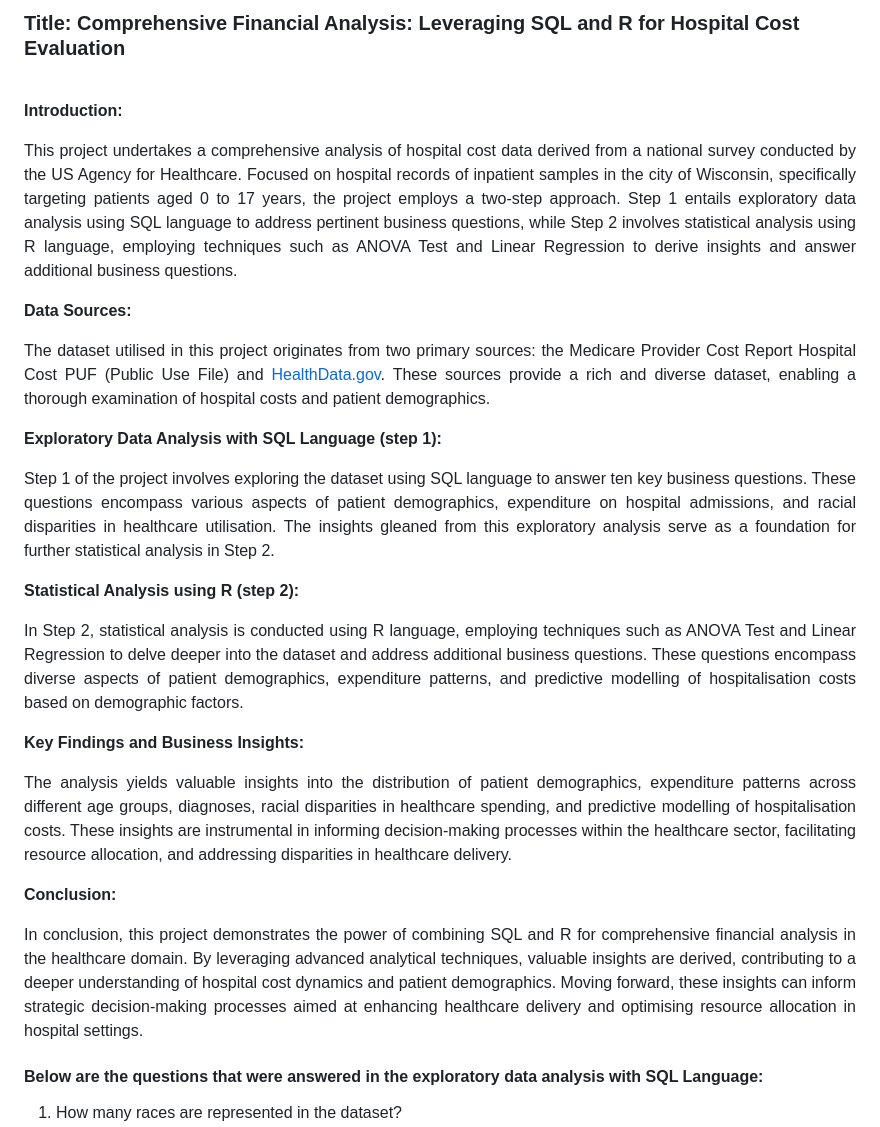
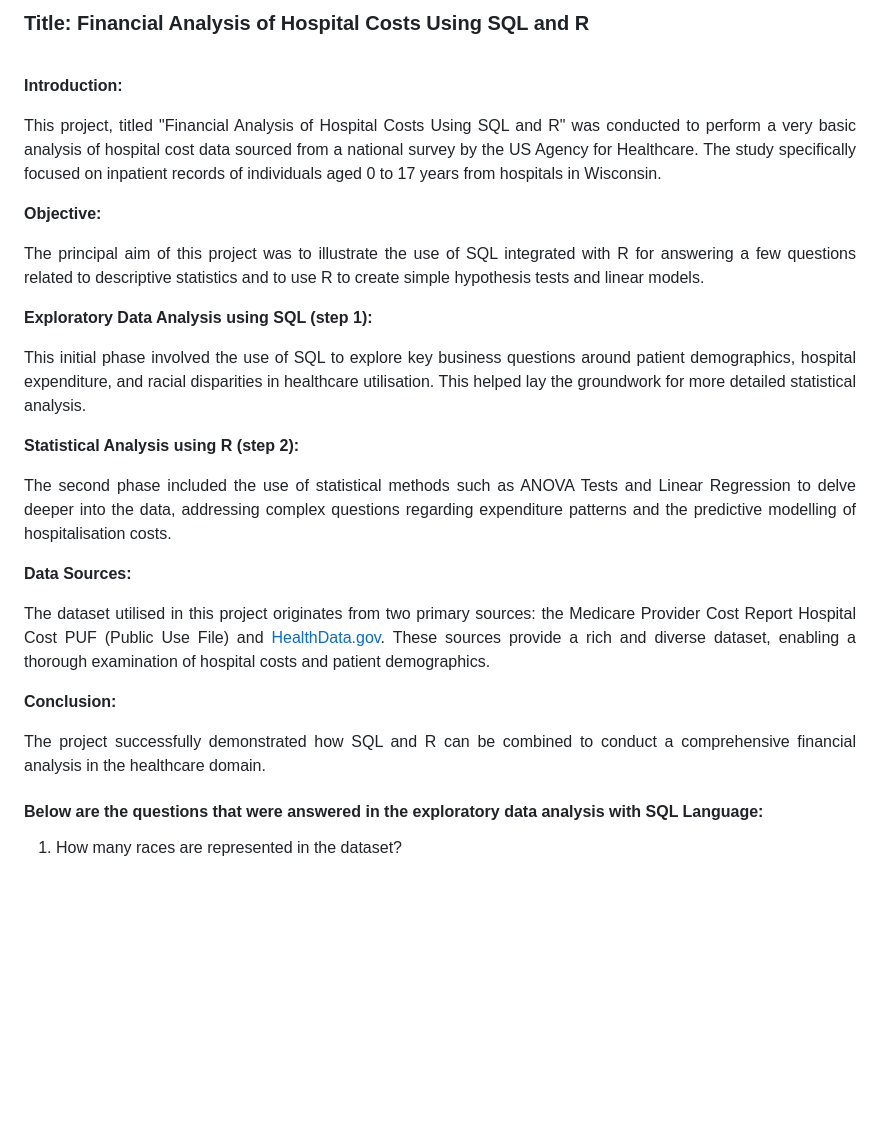
Before and after one commit to mariorope/mariorope-Financial-Analysis-with-SQL-and-R, a Markdown page: README.md, the part around the change. GitHub-like rendering; blank space fills up the shorter version.

Commit message:
Update README.md
Changes on the files due to changes on the project

```diff
--- a/README.md
+++ b/README.md
@@ -1,28 +1,28 @@
-<h3>Title: Comprehensive Financial Analysis: Leveraging SQL and R for Hospital Cost Evaluation</h3><br>
+<h3>Title: Financial Analysis of Hospital Costs Using SQL and R</h3><br>
 
 **Introduction:**
 
-<p align="justify">This project undertakes a comprehensive analysis of hospital cost data derived from a national survey conducted by the US Agency for Healthcare. Focused on hospital records of inpatient samples in the city of Wisconsin, specifically targeting patients aged 0 to 17 years, the project employs a two-step approach. Step 1 entails exploratory data analysis using SQL language to address pertinent business questions, while Step 2 involves statistical analysis using R language, employing techniques such as ANOVA Test and Linear Regression to derive insights and answer additional business questions.</p>
+<p align="justify">This project, titled "Financial Analysis of Hospital Costs Using SQL and R" was conducted to perform a very basic analysis of hospital cost data sourced from a national survey by the US Agency for Healthcare. The study specifically focused on inpatient records of individuals aged 0 to 17 years from hospitals in Wisconsin.</p>
+
+**Objective:**
+
+<p align="justify">The principal aim of this project was to illustrate the use of SQL integrated with R for answering a few questions related to descriptive statistics and to use R to create simple hypothesis tests and linear models.</p>
+
+**Exploratory Data Analysis using SQL (step 1):**
+
+<p align="justify">This initial phase involved the use of SQL to explore key business questions around patient demographics, hospital expenditure, and racial disparities in healthcare utilisation. This helped lay the groundwork for more detailed statistical analysis.</p>
+
+**Statistical Analysis using R (step 2):**
+
+<p align="justify">The second phase included the use of statistical methods such as ANOVA Tests and Linear Regression to delve deeper into the data, addressing complex questions regarding expenditure patterns and the predictive modelling of hospitalisation costs.</p>
 
 **Data Sources:**
 
 <p align="justify">The dataset utilised in this project originates from two primary sources: the Medicare Provider Cost Report Hospital Cost PUF (Public Use File) and <a href="https://www. healthdata.gov/" target="_blank"> HealthData.gov</a>. These sources provide a rich and diverse dataset, enabling a thorough examination of hospital costs and patient demographics.</p>
 
-**Exploratory Data Analysis with SQL Language (step 1):**
-
-<p align="justify">Step 1 of the project involves exploring the dataset using SQL language to answer ten key business questions. These questions encompass various aspects of patient demographics, expenditure on hospital admissions, and racial disparities in healthcare utilisation. The insights gleaned from this exploratory analysis serve as a foundation for further statistical analysis in Step 2.</p>
-
-**Statistical Analysis using R (step 2):**
-
-<p align="justify">In Step 2, statistical analysis is conducted using R language, employing techniques such as ANOVA Test and Linear Regression to delve deeper into the dataset and address additional business questions. These questions encompass diverse aspects of patient demographics, expenditure patterns, and predictive modelling of hospitalisation costs based on demographic factors.</p>
-
-**Key Findings and Business Insights:**
-
-<p align="justify">The analysis yields valuable insights into the distribution of patient demographics, expenditure patterns across different age groups, diagnoses, racial disparities in healthcare spending, and predictive modelling of hospitalisation costs. These insights are instrumental in informing decision-making processes within the healthcare sector, facilitating resource allocation, and addressing disparities in healthcare delivery.</p>
-
 **Conclusion:**
 
-<p align="justify">In conclusion, this project demonstrates the power of combining SQL and R for comprehensive financial analysis in the healthcare domain. By leveraging advanced analytical techniques, valuable insights are derived, contributing to a deeper understanding of hospital cost dynamics and patient demographics. Moving forward, these insights can inform strategic decision-making processes aimed at enhancing healthcare delivery and optimising resource allocation in hospital settings.</p>
+<p align="justify">The project successfully demonstrated how SQL and R can be combined to conduct a comprehensive financial analysis in the healthcare domain.</p>
 
 <h4>Below are the questions that were answered in the exploratory data analysis with SQL Language:</h4>
 <ol type="1">
```
